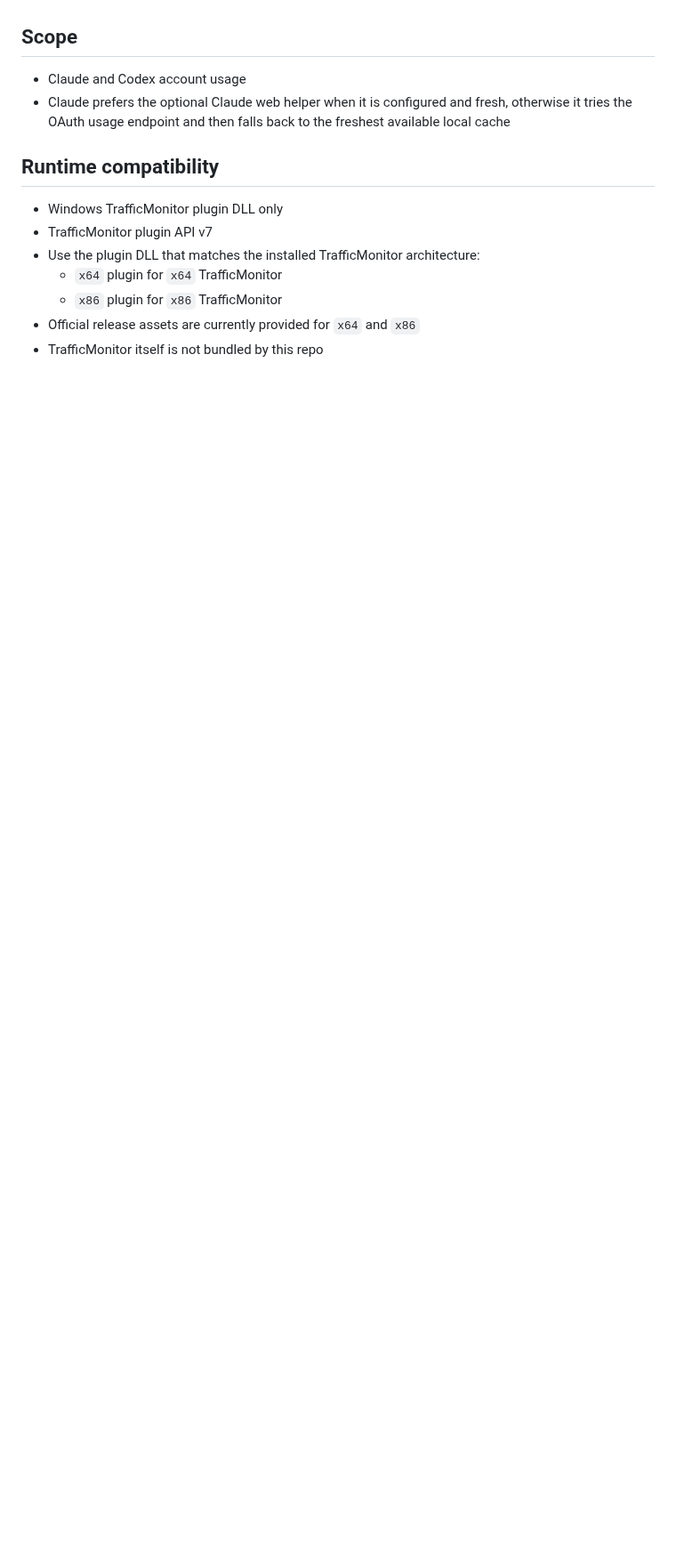
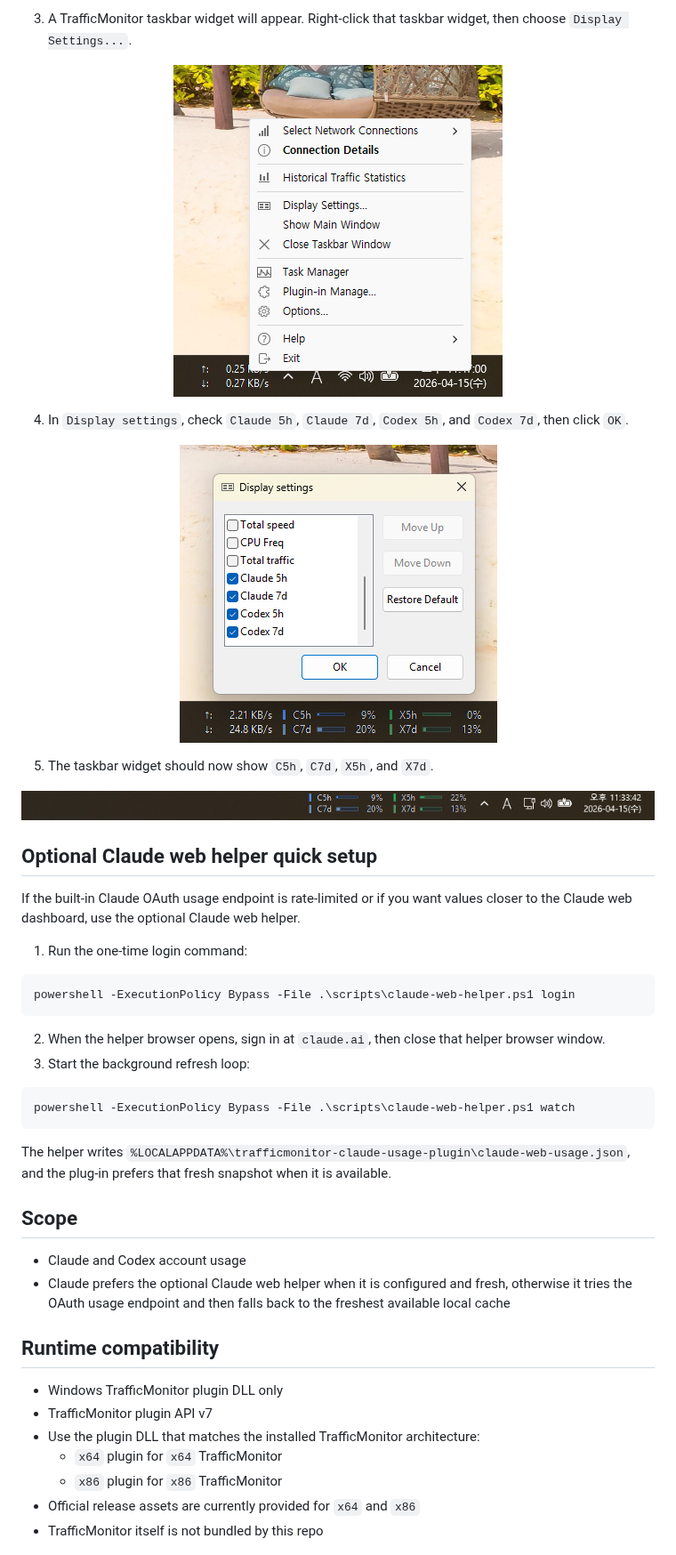
Before and after one commit to bemaru/trafficmonitor-ai-usage-plugin, a Markdown page: README.md, the part around one of its changes. Shown at 89% size. Drawn GitHub-style; pictures changed too: docs/images/trafficmonitor-display-settings.png (added), docs/images/trafficmonitor-taskbar-menu-display-settings.png (added); blank space fills up the shorter version.

Commit message:
Document TrafficMonitor setup flow

````diff
--- a/README.md
+++ b/README.md
@@ -40,3 +62,39 @@ After setup, the taskbar should show `C5h`, `C7d`, `X5h`, and `X7d`, and the too
+3. A TrafficMonitor taskbar widget will appear. Right-click that taskbar widget, then choose `Display Settings...`.
+
+<p align="center">
+  <img src="docs/images/trafficmonitor-taskbar-menu-display-settings.png" alt="TrafficMonitor taskbar context menu with Display Settings" />
+</p>
+
+4. In `Display settings`, check `Claude 5h`, `Claude 7d`, `Codex 5h`, and `Codex 7d`, then click `OK`.
+
+<p align="center">
+  <img src="docs/images/trafficmonitor-display-settings.png" alt="TrafficMonitor Display settings with Claude and Codex usage items enabled" />
+</p>
+
+5. The taskbar widget should now show `C5h`, `C7d`, `X5h`, and `X7d`.
+
+<p align="center">
+  <img src="docs/images/trafficmonitor-taskbar-compact.png" alt="TrafficMonitor taskbar widget showing Claude and Codex usage bars" />
+</p>
+
+## Optional Claude web helper quick setup
+
+If the built-in Claude OAuth usage endpoint is rate-limited or if you want values closer to the Claude web dashboard, use the optional Claude web helper.
+
+1. Run the one-time login command:
+
+```powershell
+powershell -ExecutionPolicy Bypass -File .\scripts\claude-web-helper.ps1 login
+```
+
+2. When the helper browser opens, sign in at `claude.ai`, then close that helper browser window.
+3. Start the background refresh loop:
+
+```powershell
+powershell -ExecutionPolicy Bypass -File .\scripts\claude-web-helper.ps1 watch
+```
+
+The helper writes `%LOCALAPPDATA%\trafficmonitor-claude-usage-plugin\claude-web-usage.json`, and the plug-in prefers that fresh snapshot when it is available.
 
 ## Scope
 
````
Also changed, not shown: other parts of README.md (+23 -1 lines), docs/images/trafficmonitor-tray-icon.png (added), docs/images/trafficmonitor-tray-menu-show-taskbar.png (added).
